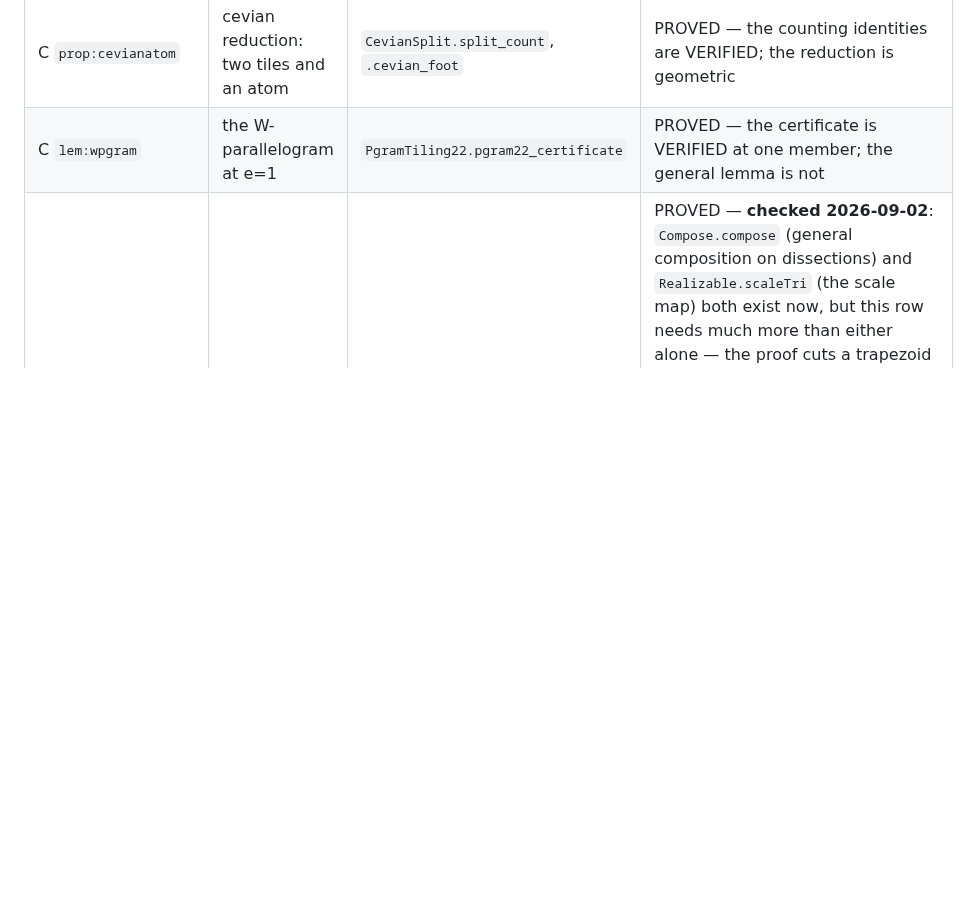
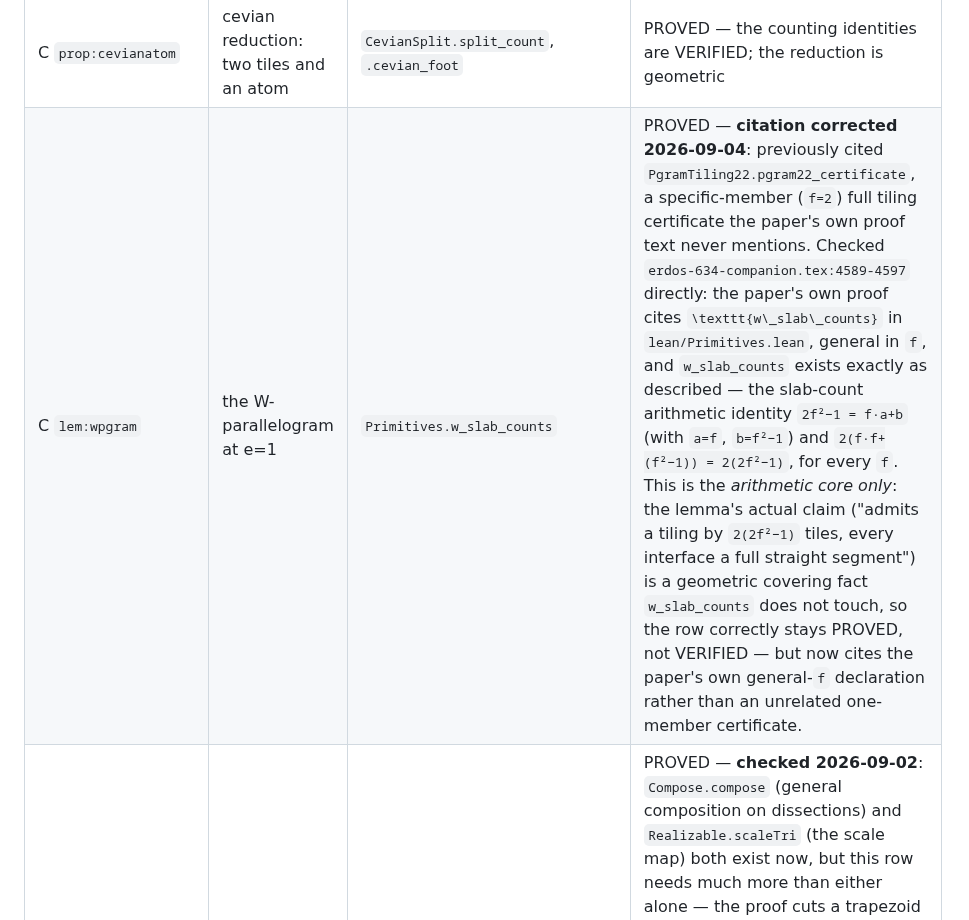
Before and after one commit to ElVec1o/erdos_634_proof, a Markdown page: lean/PAPER_MAP.md, the part around the change. Drawn GitHub-style; blank space fills up the shorter version.

Commit message:
lem:wpgram: fix citation to the paper's own general-f declaration
No Lean changes. PAPER_MAP.md cited PgramTiling22.pgram22_certificate, a
specific f=2 full tiling certificate the paper's proof text never
mentions. Checked erdos-634-companion.tex:4589-4597 directly: the proof
cites w_slab_counts in lean/Primitives.lean, general in f, which exists
exactly as described (the slab-count arithmetic identity, for every f).
Corrected the citation to the real declaration. Row stays PROVED, not
VERIFIED -- the lemma's actual claim is a geometric covering fact
(admits a tiling by 2(2f^2-1) tiles) that w_slab_counts, being pure
arithmetic, does not touch. No label flipped, citation only.

```diff
--- a/lean/PAPER_MAP.md
+++ b/lean/PAPER_MAP.md
@@ -352,7 +352,7 @@ appeared in no row at all now have rows, with their blockers written:
 | C `prop:rellattice` | `Λ(e,f)` is free of rank two on `v₁ = (f,0,−e)`, `v₂ = (e,f,−f)` | `Primitives.rel_v1`, `.rel_v2`, `.rel_b_mult`, `.rel_param`, `.rel_span`, `.rel_indep` | VERIFIED — the generators are relations, they span (subtract the right multiple of `v₂` and apply the `b`-free case), and they are independent. The interface-floor clause was split into `prop:interfacefloor` |
 | C `prop:interfacefloor` | a nonzero relation has one-sided length `≥ f·min(a,b)`, so short interfaces match | `InterfaceFloor.interface_floor` | PROVED — **citation and note corrected 2026-09-02**: the length bound itself is not an open arithmetic gap, it is proved and VERIFIED as `prop:relfloor` (`InterfaceFloor.interface_floor`, `.floor_attained`, `.v1_relation`); the previous citation (`Primitives.rel_span`) and the claim 'not yet proved' were both stale. What blocks this row is only the second clause — 'so short interfaces match' quantifies over interfaces of a real tiling, and maximal straight interfaces of a dissection are not objects of the Lean development |
 | C `prop:cevianatom` | cevian reduction: two tiles and an atom | `CevianSplit.split_count`, `.cevian_foot` | PROVED — the counting identities are VERIFIED; the reduction is geometric |
-| C `lem:wpgram` | the W-parallelogram at e=1 | `PgramTiling22.pgram22_certificate` | PROVED — the certificate is VERIFIED at one member; the general lemma is not |
+| C `lem:wpgram` | the W-parallelogram at e=1 | `Primitives.w_slab_counts` | PROVED — **citation corrected 2026-09-04**: previously cited `PgramTiling22.pgram22_certificate`, a specific-member (`f=2`) full tiling certificate the paper's own proof text never mentions. Checked `erdos-634-companion.tex:4589-4597` directly: the paper's own proof cites `\texttt{w\_slab\_counts}` in `lean/Primitives.lean`, general in `f`, and `w_slab_counts` exists exactly as described — the slab-count arithmetic identity `2f²−1 = f·a+b` (with `a=f`, `b=f²−1`) and `2(f·f+(f²−1)) = 2(2f²−1)`, for every `f`. This is the *arithmetic core only*: the lemma's actual claim ("admits a tiling by `2(2f²−1)` tiles, every interface a full straight segment") is a geometric covering fact `w_slab_counts` does not touch, so the row correctly stays PROVED, not VERIFIED — but now cites the paper's own general-`f` declaration rather than an unrelated one-member certificate. |
 | C `thm:addlaw` | addition law | none | PROVED — **checked 2026-09-02**: `Compose.compose` (general composition on dissections) and `Realizable.scaleTri` (the scale map) both exist now, but this row needs much more than either alone — the proof cuts a trapezoid by a line parallel to a leg, splits it into an upright scale-`m₂` triangle plus a parallelogram, and tiles the parallelogram via `prop:widecol`/`thm:pgram-e1` (both themselves blocked, parallelogram targets, see `lem:pgram`'s row). Genuinely blocked on that placement geometry, not on composition/scaling. |
 | O `prop:nogoauto` | the junction automaton is consistent | none | PROVED — a finite check over the automaton; not transcribed to Lean |
 | O `prop:nogocensus` | the census contributes one relation | none | PROVED — linear algebra over the census; not transcribed |
```
